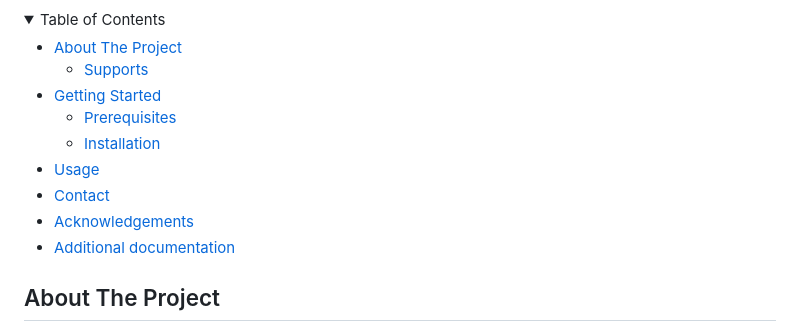
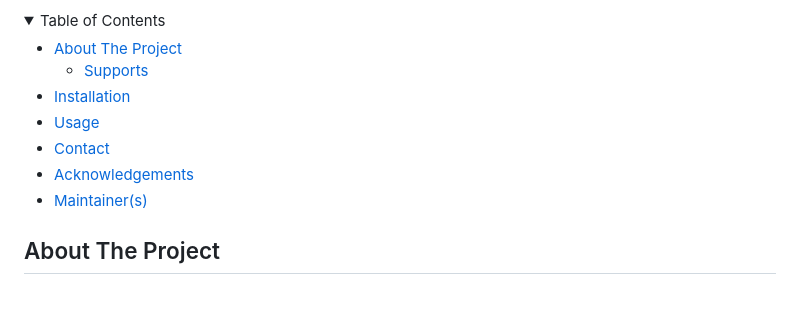
Before and after one commit to metakgp/Dynac, a Markdown page: README.md, the part around the change. Drawn GitHub-style; folded sections open; blank space fills up the shorter version.

Commit message:
docs: update README;

```diff
--- a/README.md
+++ b/README.md
@@ -42,13 +42,11 @@
 
 - [About The Project](#about-the-project)
   - [Supports](#supports)
-- [Getting Started](#getting-started)
-  - [Prerequisites](#prerequisites)
-  - [Installation](#installation)
+- [Installation](#installation)
 - [Usage](#usage)
 - [Contact](#contact)
 - [Acknowledgements](#acknowledgments)
-- [Additional documentation](#additional-documentation)
+- [Maintainer(s)](#maintainers)
 
 </details>
 
```
